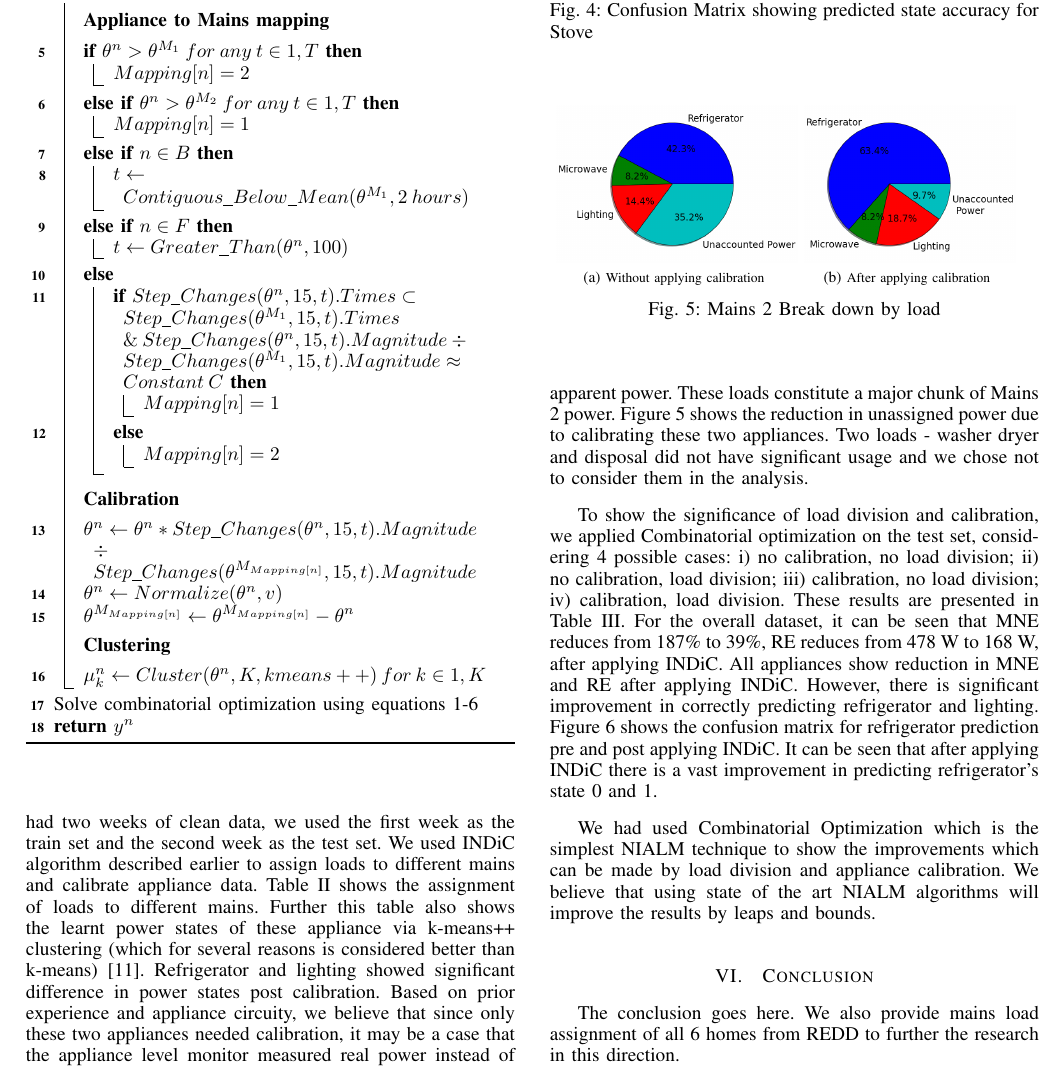
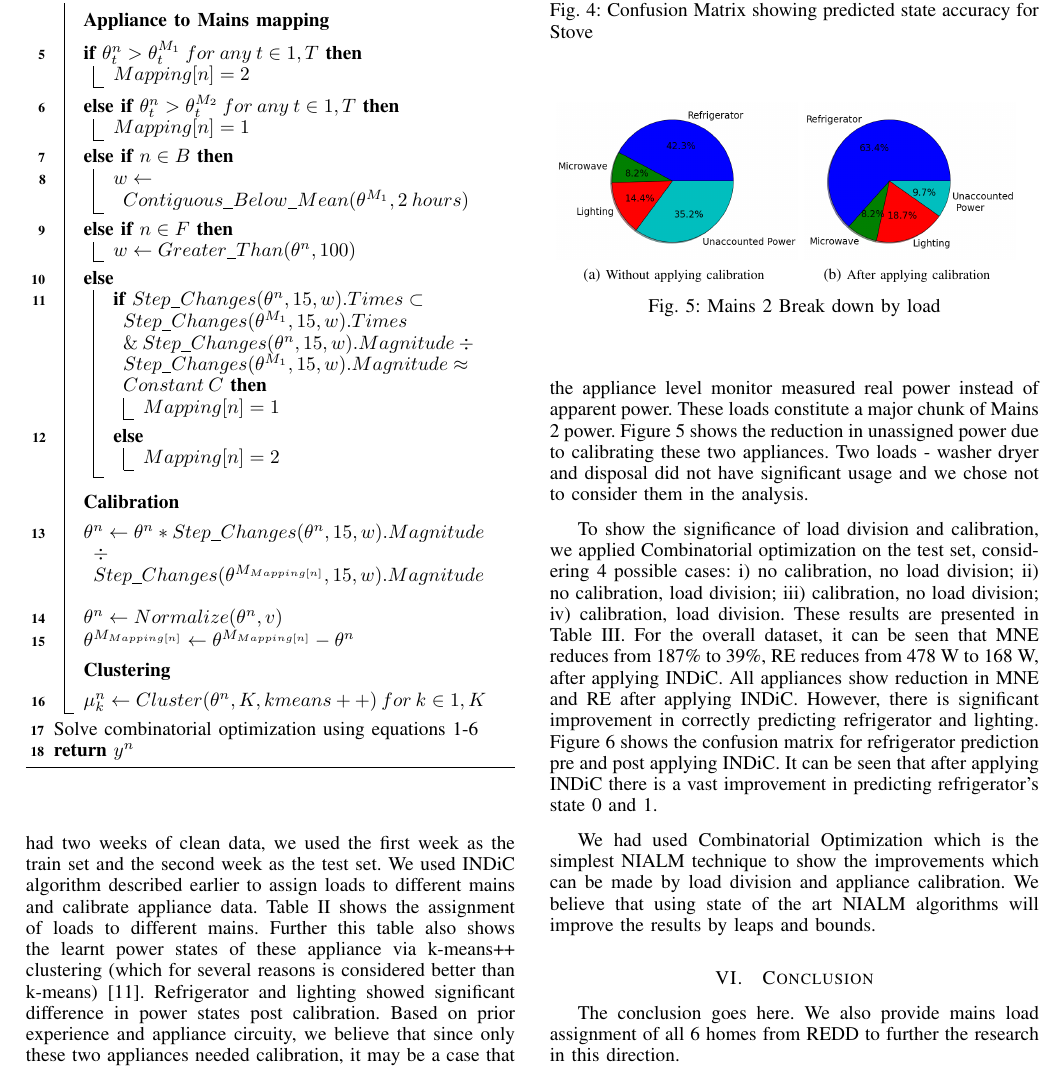
Before and after one commit to nipunbatra/nilm, a LaTeX paper (paper/icmla.tex): part of page 4 of 5, cut so that both start at the same text. Compiled offline with pdfLaTeX.

Commit message:
Corrected conventions used in Algorithm

```diff
--- a/paper/icmla.tex
+++ b/paper/icmla.tex
@@ -315,24 +315,24 @@ Find energy distribution by appliance and assign weights (To be used in results)
 	\BlankLine
 	\textbf{Appliance to Mains mapping}\;
 	\BlankLine
-\nl	\If {$\theta^n > \theta^{M_1}\: for\: any\: t \in {1,T}$}
+\nl	\If {$\theta^n_t > \theta^{M_1}_t\: for\: any\: t \in {1,T}$}
 		{ $Mapping[n]=2$\;
 		}
-\nl	\ElseIf {$\theta^n > \theta^{M_2}\: for\: any\: t \in {1,T}$}
+\nl	\ElseIf {$\theta^n_t > \theta^{M_2}_t\: for\: any\: t \in {1,T}$}
 		{ $Mapping[n]=1$\;
 		}
 \nl	\ElseIf {$n \in B$}
 		{
-\nl		$t \gets Contiguous\_Below\_Mean (\theta^{M_1}, 2\: hours)$\;
+\nl		$w \gets Contiguous\_Below\_Mean (\theta^{M_1}, 2\: hours)$\;
 		}
 \nl	\ElseIf {$n \in F$}
 		{
-		$t \gets Greater\_Than(\theta^n,100)$
+		$w \gets Greater\_Than(\theta^n,100)$
 		}
 \nl	\Else{
-\nl		\If {$Step\_Changes(\theta^n,15,t).Times \subset Step\_Changes(\theta^{M_1},15,t).Times \linebreak \&\:
-		Step\_Changes(\theta^n,15,t).Magnitude \div \linebreak
-		Step\_Changes(\theta^{M_1},15,t).Magnitude \approx Constant\:C$}
+\nl		\If {$Step\_Changes(\theta^n,15,w).Times \subset Step\_Changes(\theta^{M_1},15,w).Times \linebreak \&\:
+		Step\_Changes(\theta^n,15,w).Magnitude \div \linebreak
+		Step\_Changes(\theta^{M_1},15,w).Magnitude \approx Constant\:C$}
 			{
 			$Mapping[n]=1$\;
 			}
@@ -343,8 +343,8 @@ Find energy distribution by appliance and assign weights (To be used in results)
 	\BlankLine
 	\textbf{Calibration} \;
 	\BlankLine
-\nl	$\theta^n \gets \theta^n * Step\_Changes(\theta^n,15,t).Magnitude  \linebreak
-			\div Step\_Changes(\theta^{M_{Mapping[n]}},15,t).Magnitude $ \;
+\nl	$\theta^n \gets \theta^n * Step\_Changes(\theta^n,15,w).Magnitude  \linebreak
+			\div Step\_Changes(\theta^{M_{Mapping[n]}},15,w).Magnitude $ \;
 \nl	$\theta^n \gets Normalize(\theta^n,v)$\;
 
 \nl	$\theta^{M_{Mapping[n]}} \gets \theta^{M_{Mapping[n]}} - \theta^n $ \;
```
Also changed, not shown: paper/icmla.pdf.
